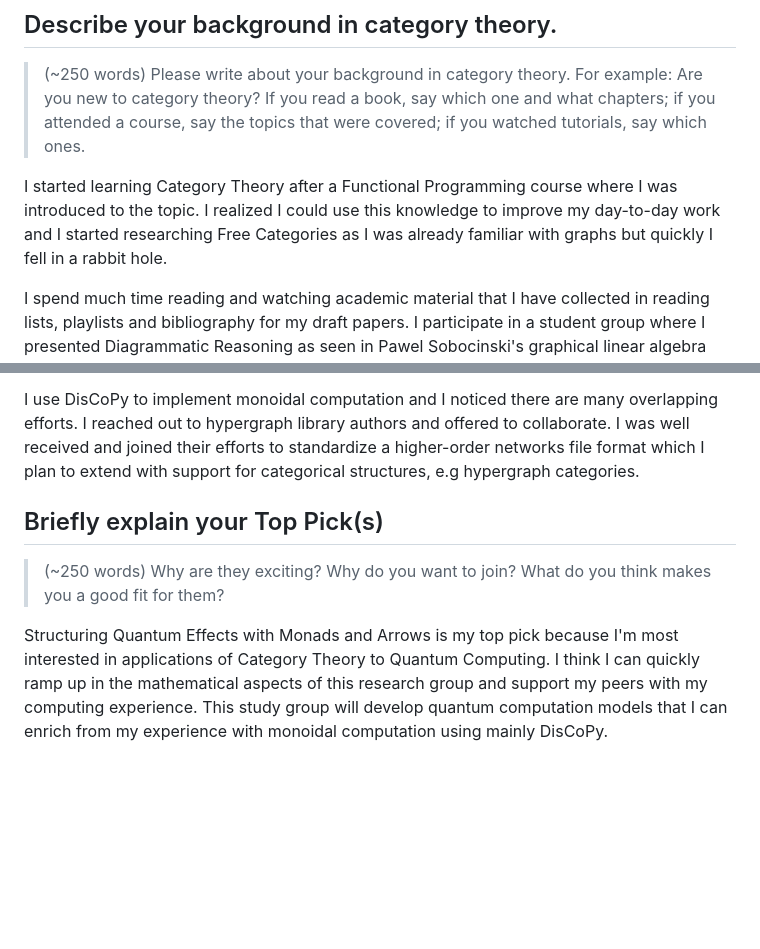
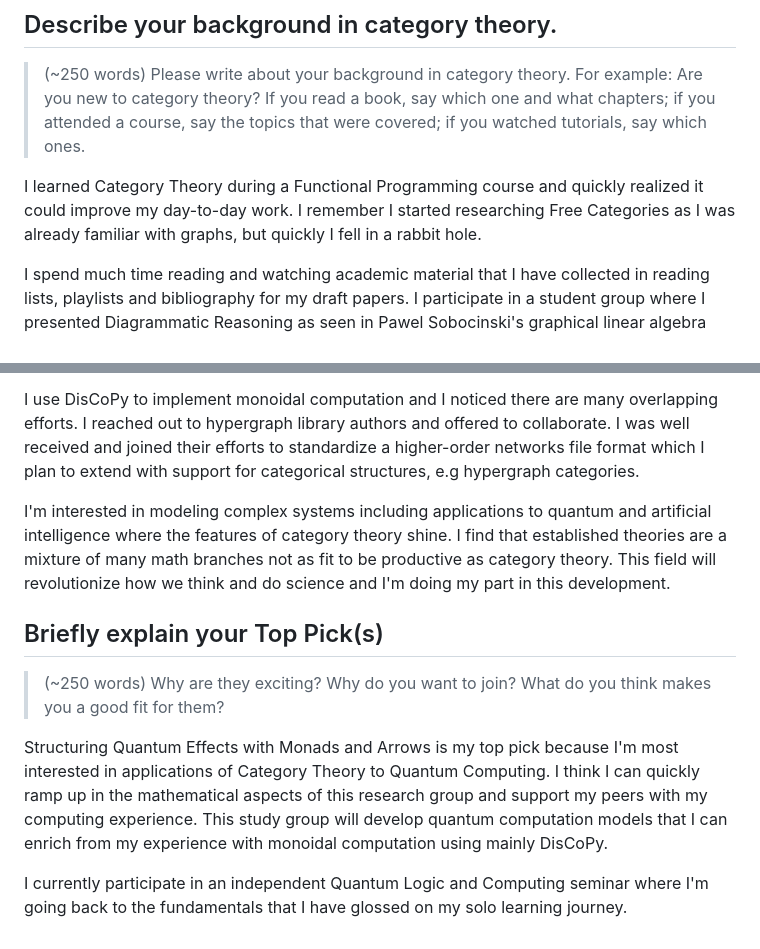
Before and after one commit to colltoaction/writings, a Markdown page: Adjoint School 2025/Application Form.md, 2 parts joined by grey strips. Drawn GitHub-style; blank space fills up the shorter version.

Commit message:
additions

```diff
--- a/Adjoint School 2025/Application Form.md
+++ b/Adjoint School 2025/Application Form.md
@@ -41,7 +41,7 @@ I value community building and I can be helpful in promoting the School's projec
 ## Describe your background in category theory.
 > (~250 words) Please write about your background in category theory. For example: Are you new to category theory? If you read a book, say which one and what chapters; if you attended a course, say the topics that were covered; if you watched tutorials, say which ones.
 
-I started learning Category Theory after a Functional Programming course where I was introduced to the topic. I realized I could use this knowledge to improve my day-to-day work and I started researching Free Categories as I was already familiar with graphs but quickly I fell in a rabbit hole.
+I learned Category Theory during a Functional Programming course and quickly realized it could improve my day-to-day work. I remember I started researching Free Categories as I was already familiar with graphs, but quickly I fell in a rabbit hole.
 
 I spend much time reading and watching academic material that I have collected in reading lists, playlists and bibliography for my draft papers. I participate in a student group where I presented Diagrammatic Reasoning as seen in Pawel Sobocinski's graphical linear algebra blog. I believe this is the first video published in Spanish language in this area of applied category theory. My most important reference is "String Diagram rewrite theory I" from Bonchi et al.
 
@@ -54,7 +54,11 @@ I designed a programming system based on John McCarthy's "Recursive functions of
 
 I use DisCoPy to implement monoidal computation and I noticed there are many overlapping efforts. I reached out to hypergraph library authors and offered to collaborate. I was well received and joined their efforts to standardize a higher-order networks file format which I plan to extend with support for categorical structures, e.g hypergraph categories.
 
+I'm interested in modeling complex systems including applications to quantum and artificial intelligence where the features of category theory shine. I find that established theories are a mixture of many math branches not as fit to be productive as category theory. This field will revolutionize how we think and do science and I'm doing my part in this development.
+
 ## Briefly explain your Top Pick(s)
 > (~250 words) Why are they exciting? Why do you want to join? What do you think makes you a good fit for them?
 
 Structuring Quantum Effects with Monads and Arrows is my top pick because I'm most interested in applications of Category Theory to Quantum Computing. I think I can quickly ramp up in the mathematical aspects of this research group and support my peers with my computing experience. This study group will develop quantum computation models that I can enrich from my experience with monoidal computation using mainly DisCoPy.
+
+I currently participate in an independent Quantum Logic and Computing seminar where I'm going back to the fundamentals that I have glossed on my solo learning journey.
```
